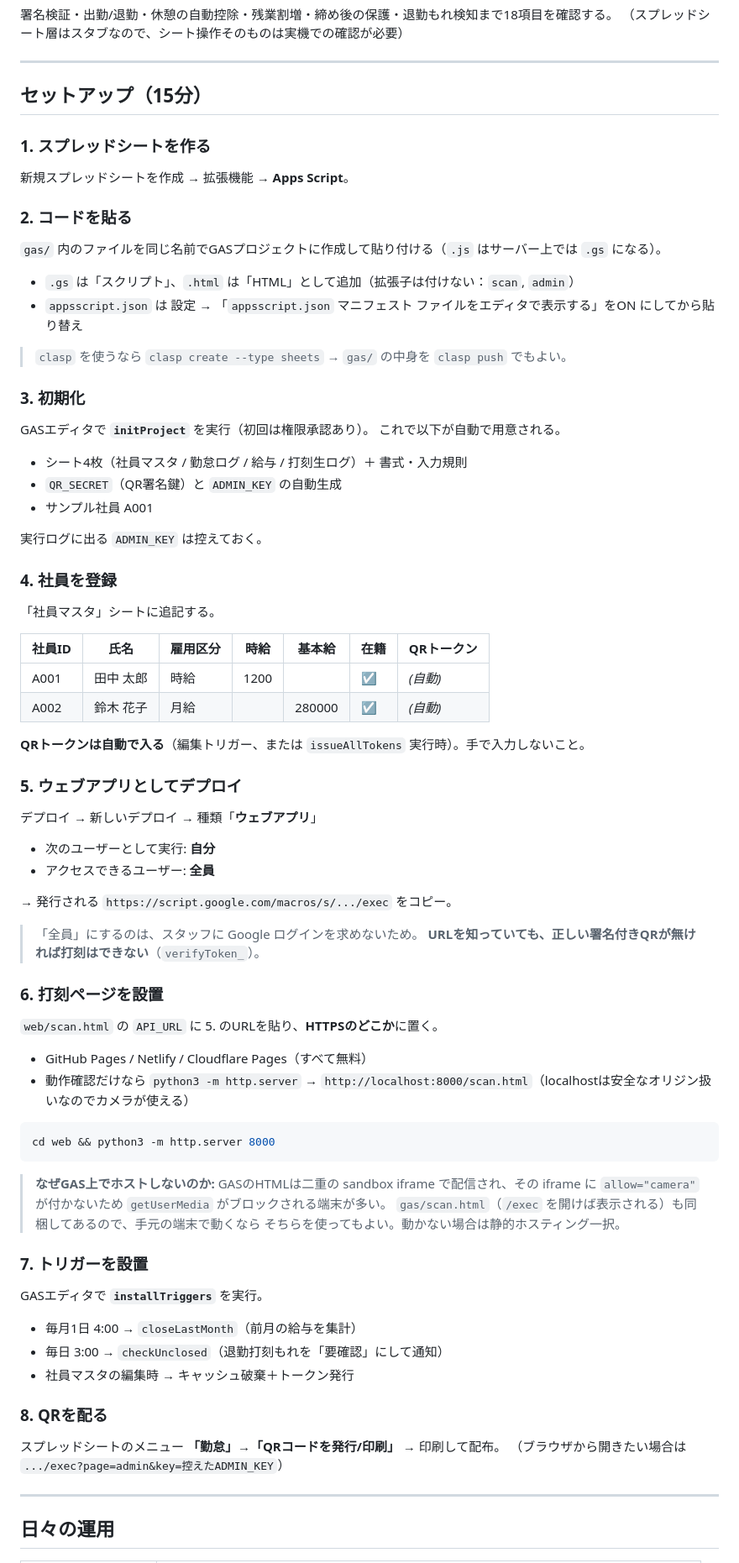
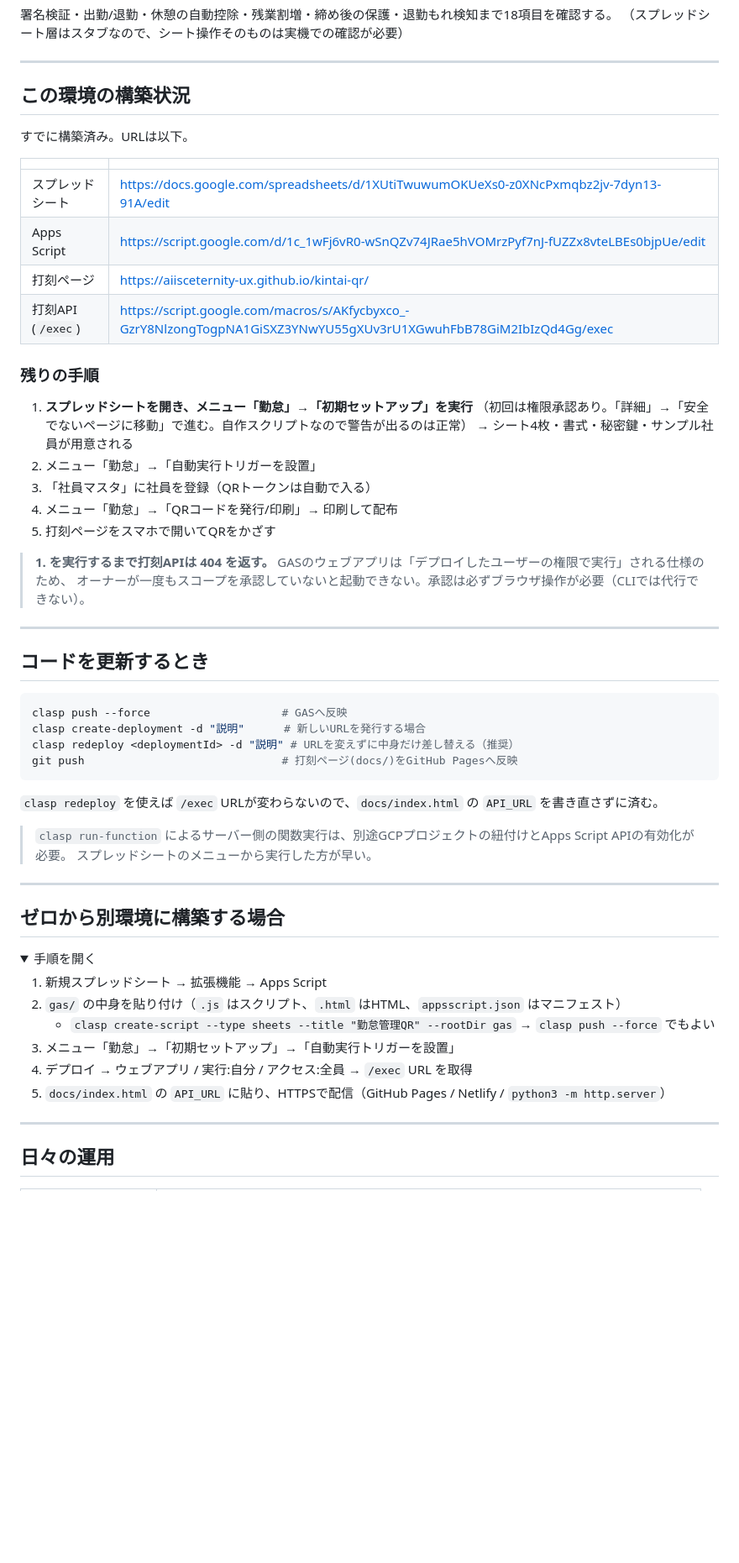
Before and after one commit to aiisceternity-ux/kintai-qr, a Markdown page: README.md, the part around one of its changes. Shown at 84% size. Drawn GitHub-style; folded sections open; blank space fills up the shorter version.

Commit message:
READMEに構築済み環境のURLと残り手順を追記

````diff
--- a/README.md
+++ b/README.md
@@ -67,73 +67,61 @@ TZ=Asia/Tokyo node tools/verify.js .
 
 ---
 
-## セットアップ（15分）
+## この環境の構築状況
 
-### 1. スプレッドシートを作る
-新規スプレッドシートを作成 → 拡張機能 → **Apps Script**。
+すでに構築済み。URLは以下。
 
-### 2. コードを貼る
-`gas/` 内のファイルを同じ名前でGASプロジェクトに作成して貼り付ける（`.js` はサーバー上では `.gs` になる）。
-- `.gs` は「スクリプト」、`.html` は「HTML」として追加（拡張子は付けない：`scan`, `admin`）
-- `appsscript.json` は 設定 → 「`appsscript.json` マニフェスト ファイルをエディタで表示する」をON にしてから貼り替え
+| | |
+|---|---|
+| スプレッドシート | https://docs.google.com/spreadsheets/d/1XUtiTwuwumOKUeXs0-z0XNcPxmqbz2jv-7dyn13-91A/edit |
+| Apps Script | https://script.google.com/d/1c_1wFj6vR0-wSnQZv74JRae5hVOMrzPyf7nJ-fUZZx8vteLBEs0bjpUe/edit |
+| 打刻ページ | https://aiisceternity-ux.github.io/kintai-qr/ |
+| 打刻API (`/exec`) | https://script.google.com/macros/s/AKfycbyxco_-GzrY8NlzongTogpNA1GiSXZ3YNwYU55gXUv3rU1XGwuhFbB78GiM2IbIzQd4Gg/exec |
 
-> `clasp` を使うなら `clasp create --type sheets` → `gas/` の中身を `clasp push` でもよい。
+### 残りの手順
 
-### 3. 初期化
-GASエディタで **`initProject`** を実行（初回は権限承認あり）。
-これで以下が自動で用意される。
+1. **スプレッドシートを開き、メニュー「勤怠」→「初期セットアップ」を実行**
+   （初回は権限承認あり。「詳細」→「安全でないページに移動」で進む。自作スクリプトなので警告が出るのは正常）
+   → シート4枚・書式・秘密鍵・サンプル社員が用意される
+2. メニュー「勤怠」→「自動実行トリガーを設置」
+3. 「社員マスタ」に社員を登録（QRトークンは自動で入る）
+4. メニュー「勤怠」→「QRコードを発行/印刷」→ 印刷して配布
+5. 打刻ページをスマホで開いてQRをかざす
 
-- シート4枚（社員マスタ / 勤怠ログ / 給与 / 打刻生ログ）＋ 書式・入力規則
-- `QR_SECRET`（QR署名鍵）と `ADMIN_KEY` の自動生成
-- サンプル社員 A001
+> **1. を実行するまで打刻APIは 404 を返す。** GASのウェブアプリは「デプロイしたユーザーの権限で実行」される仕様のため、
+> オーナーが一度もスコープを承認していないと起動できない。承認は必ずブラウザ操作が必要（CLIでは代行できない）。
 
-実行ログに出る `ADMIN_KEY` は控えておく。
+---
 
-### 4. 社員を登録
-「社員マスタ」シートに追記する。
-
-| 社員ID | 氏名 | 雇用区分 | 時給 | 基本給 | 在籍 | QRトークン |
-|---|---|---|---|---|---|---|
-| A001 | 田中 太郎 | 時給 | 1200 | | ☑ | *(自動)* |
-| A002 | 鈴木 花子 | 月給 | | 280000 | ☑ | *(自動)* |
-
-**QRトークンは自動で入る**（編集トリガー、または `issueAllTokens` 実行時）。手で入力しないこと。
-
-### 5. ウェブアプリとしてデプロイ
-デプロイ → 新しいデプロイ → 種類「**ウェブアプリ**」
-- 次のユーザーとして実行: **自分**
-- アクセスできるユーザー: **全員**
-
-→ 発行される `https://script.google.com/macros/s/.../exec` をコピー。
-
-> 「全員」にするのは、スタッフに Google ログインを求めないため。
-> **URLを知っていても、正しい署名付きQRが無ければ打刻はできない**（`verifyToken_`）。
-
-### 6. 打刻ページを設置
-`web/scan.html` の `API_URL` に 5. のURLを貼り、**HTTPSのどこか**に置く。
-
-- GitHub Pages / Netlify / Cloudflare Pages（すべて無料）
-- 動作確認だけなら `python3 -m http.server` → `http://localhost:8000/scan.html`（localhostは安全なオリジン扱いなのでカメラが使える）
+## コードを更新するとき
 
 ```bash
-cd web && python3 -m http.server 8000
+clasp push --force                    # GASへ反映
+clasp create-deployment -d "説明"      # 新しいURLを発行する場合
+clasp redeploy <deploymentId> -d "説明" # URLを変えずに中身だけ差し替える（推奨）
+git push                              # 打刻ページ(docs/)をGitHub Pagesへ反映
 ```
 
-> **なぜGAS上でホストしないのか:** GASのHTMLは二重の sandbox iframe で配信され、その iframe に
-> `allow="camera"` が付かないため `getUserMedia` がブロックされる端末が多い。
-> `gas/scan.html`（`/exec` を開けば表示される）も同梱してあるので、手元の端末で動くなら
-> そちらを使ってもよい。動かない場合は静的ホスティング一択。
+`clasp redeploy` を使えば `/exec` URLが変わらないので、`docs/index.html` の `API_URL` を書き直さずに済む。
 
-### 7. トリガーを設置
-GASエディタで **`installTriggers`** を実行。
+> `clasp run-function` によるサーバー側の関数実行は、別途GCPプロジェクトの紐付けとApps Script APIの有効化が必要。
+> スプレッドシートのメニューから実行した方が早い。
 
-- 毎月1日 4:00 → `closeLastMonth`（前月の給与を集計）
-- 毎日 3:00 → `checkUnclosed`（退勤打刻もれを「要確認」にして通知）
-- 社員マスタの編集時 → キャッシュ破棄＋トークン発行
+---
 
-### 8. QRを配る
-スプレッドシートのメニュー **「勤怠」→「QRコードを発行/印刷」** → 印刷して配布。
-（ブラウザから開きたい場合は `.../exec?page=admin&key=控えたADMIN_KEY`）
+## ゼロから別環境に構築する場合
+
+<details>
+<summary>手順を開く</summary>
+
+1. 新規スプレッドシート → 拡張機能 → Apps Script
+2. `gas/` の中身を貼り付け（`.js` はスクリプト、`.html` はHTML、`appsscript.json` はマニフェスト）
+   - `clasp create-script --type sheets --title "勤怠管理QR" --rootDir gas` → `clasp push --force` でもよい
+3. メニュー「勤怠」→「初期セットアップ」→「自動実行トリガーを設置」
+4. デプロイ → ウェブアプリ / 実行:自分 / アクセス:全員 → `/exec` URL を取得
+5. `docs/index.html` の `API_URL` に貼り、HTTPSで配信（GitHub Pages / Netlify / `python3 -m http.server`）
+
+</details>
 
 ---
 
````
Also changed, not shown: other parts of README.md (+1 -1 lines).
